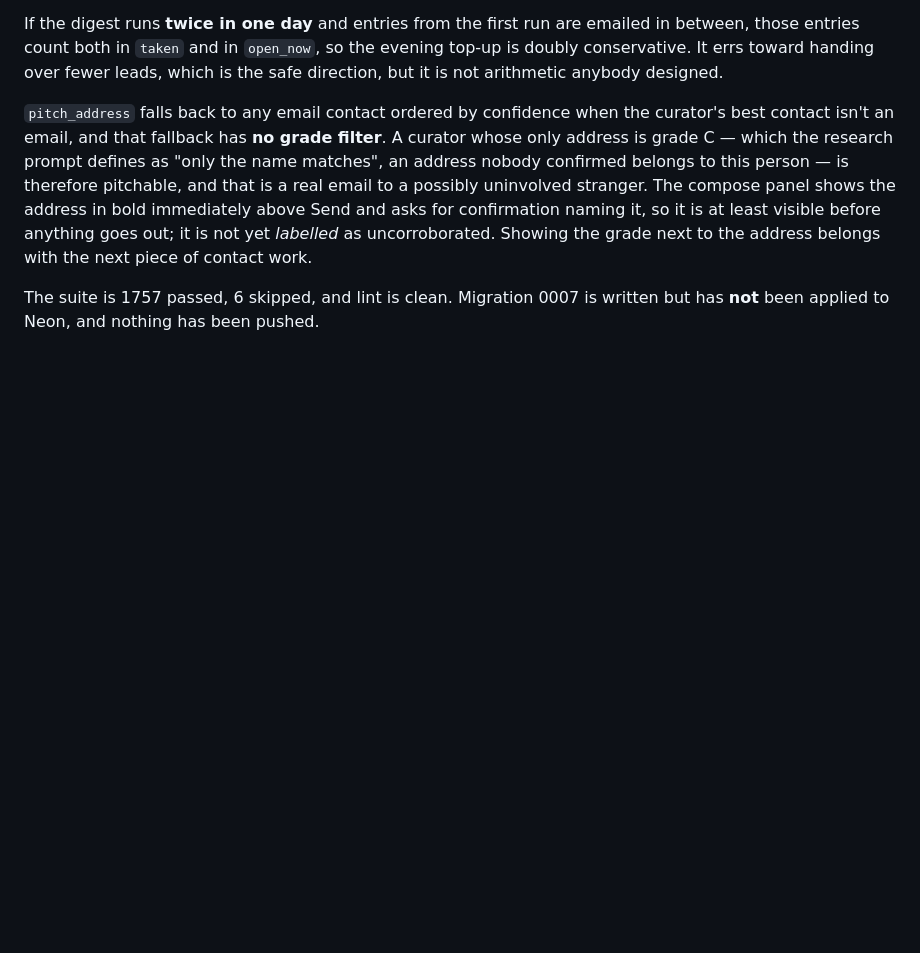
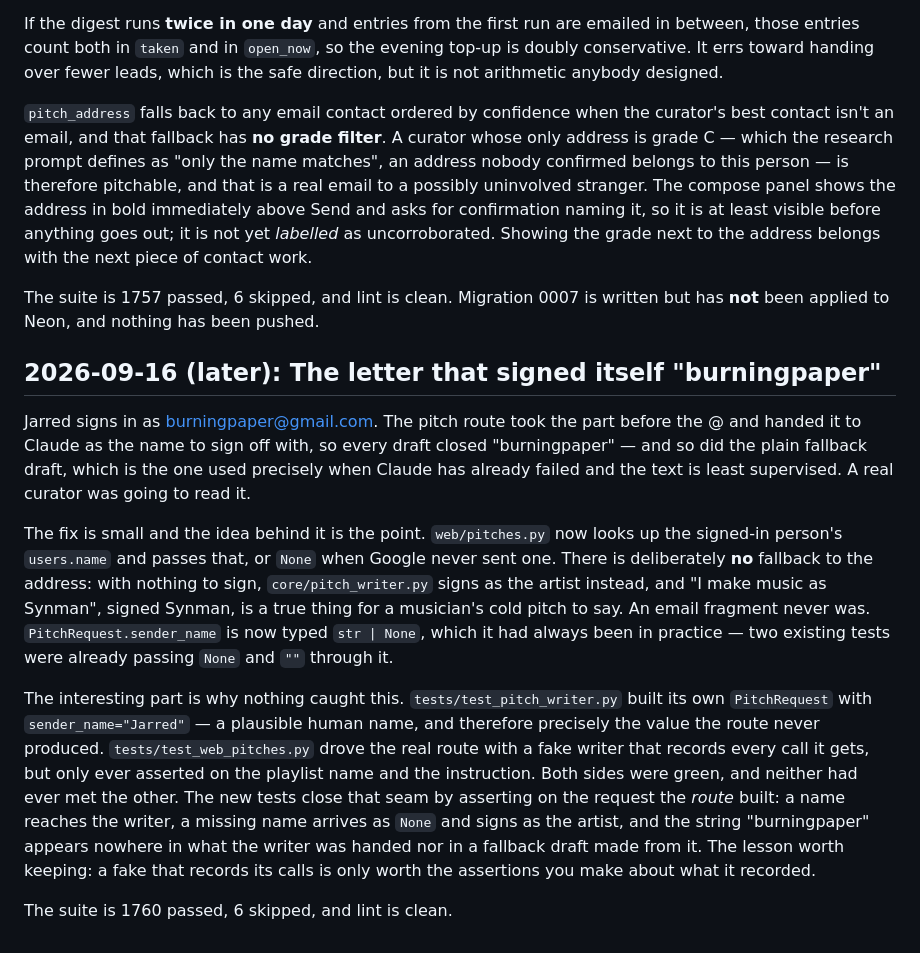
Before and after one commit to burningpaper/noblehunter, a Markdown page: .claude/DEVELOPER_LOGS.md, the part around the change. Drawn GitHub-style; blank space fills up the shorter version.

Commit message:
docs: record the pitch that signed itself with an email fragment
The lesson outlives the three-line fix: the route and the collaborator's unit tests
each assumed a different sender_name, both stayed green, and a wrong value reached a
real curator. Worth writing down before the next fake-that-records-calls is trusted.

Co-Authored-By: Claude Opus 5 (1M context) <noreply@anthropic.com>

```diff
--- a/.claude/DEVELOPER_LOGS.md
+++ b/.claude/DEVELOPER_LOGS.md
@@ -317,3 +317,13 @@ If the digest runs **twice in one day** and entries from the first run are email
 `pitch_address` falls back to any email contact ordered by confidence when the curator's best contact isn't an email, and that fallback has **no grade filter**. A curator whose only address is grade C — which the research prompt defines as "only the name matches", an address nobody confirmed belongs to this person — is therefore pitchable, and that is a real email to a possibly uninvolved stranger. The compose panel shows the address in bold immediately above Send and asks for confirmation naming it, so it is at least visible before anything goes out; it is not yet *labelled* as uncorroborated. Showing the grade next to the address belongs with the next piece of contact work.
 
 The suite is 1757 passed, 6 skipped, and lint is clean. Migration 0007 is written but has **not** been applied to Neon, and nothing has been pushed.
+
+## 2026-09-16 (later): The letter that signed itself "burningpaper"
+
+Jarred signs in as burningpaper@gmail.com. The pitch route took the part before the @ and handed it to Claude as the name to sign off with, so every draft closed "burningpaper" — and so did the plain fallback draft, which is the one used precisely when Claude has already failed and the text is least supervised. A real curator was going to read it.
+
+The fix is small and the idea behind it is the point. `web/pitches.py` now looks up the signed-in person's `users.name` and passes that, or `None` when Google never sent one. There is deliberately **no** fallback to the address: with nothing to sign, `core/pitch_writer.py` signs as the artist instead, and "I make music as Synman", signed Synman, is a true thing for a musician's cold pitch to say. An email fragment never was. `PitchRequest.sender_name` is now typed `str | None`, which it had always been in practice — two existing tests were already passing `None` and `""` through it.
+
+The interesting part is why nothing caught this. `tests/test_pitch_writer.py` built its own `PitchRequest` with `sender_name="Jarred"` — a plausible human name, and therefore precisely the value the route never produced. `tests/test_web_pitches.py` drove the real route with a fake writer that records every call it gets, but only ever asserted on the playlist name and the instruction. Both sides were green, and neither had ever met the other. The new tests close that seam by asserting on the request the *route* built: a name reaches the writer, a missing name arrives as `None` and signs as the artist, and the string "burningpaper" appears nowhere in what the writer was handed nor in a fallback draft made from it. The lesson worth keeping: a fake that records its calls is only worth the assertions you make about what it recorded.
+
+The suite is 1760 passed, 6 skipped, and lint is clean.
```
